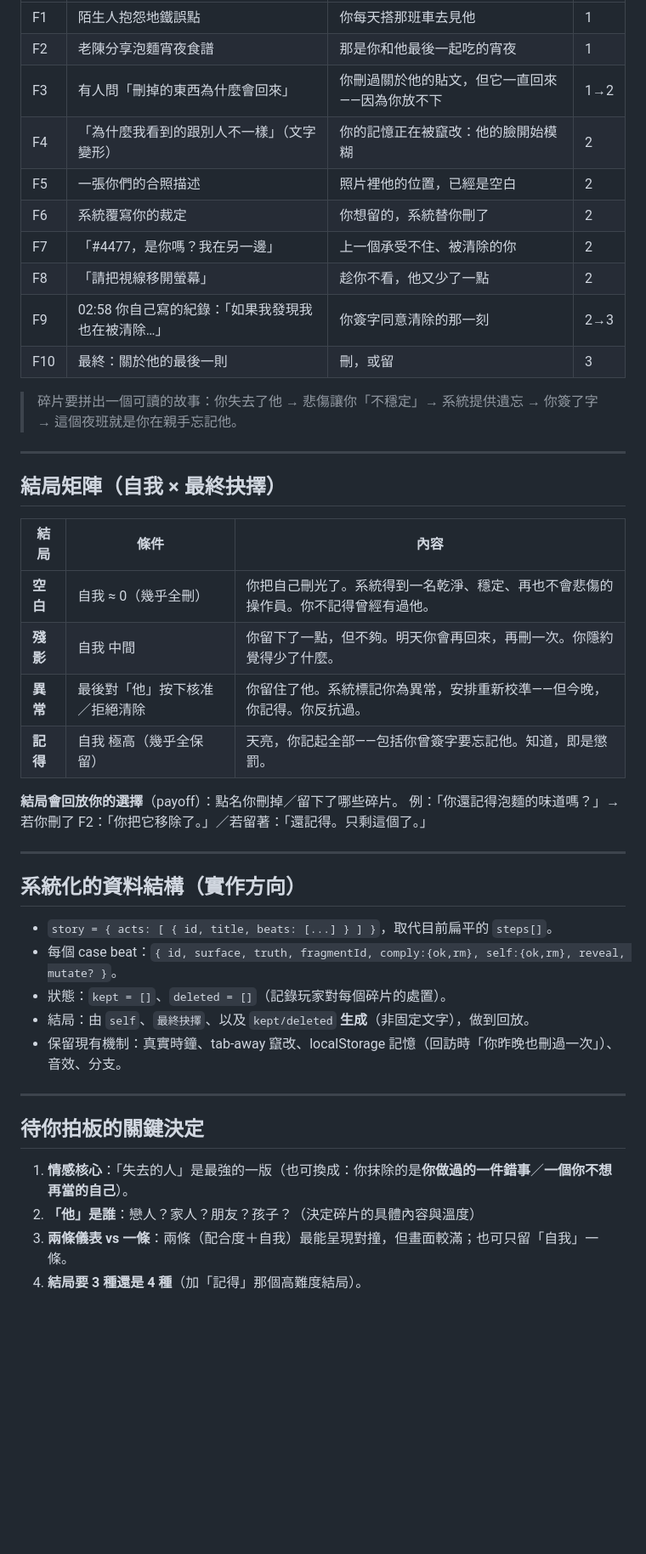
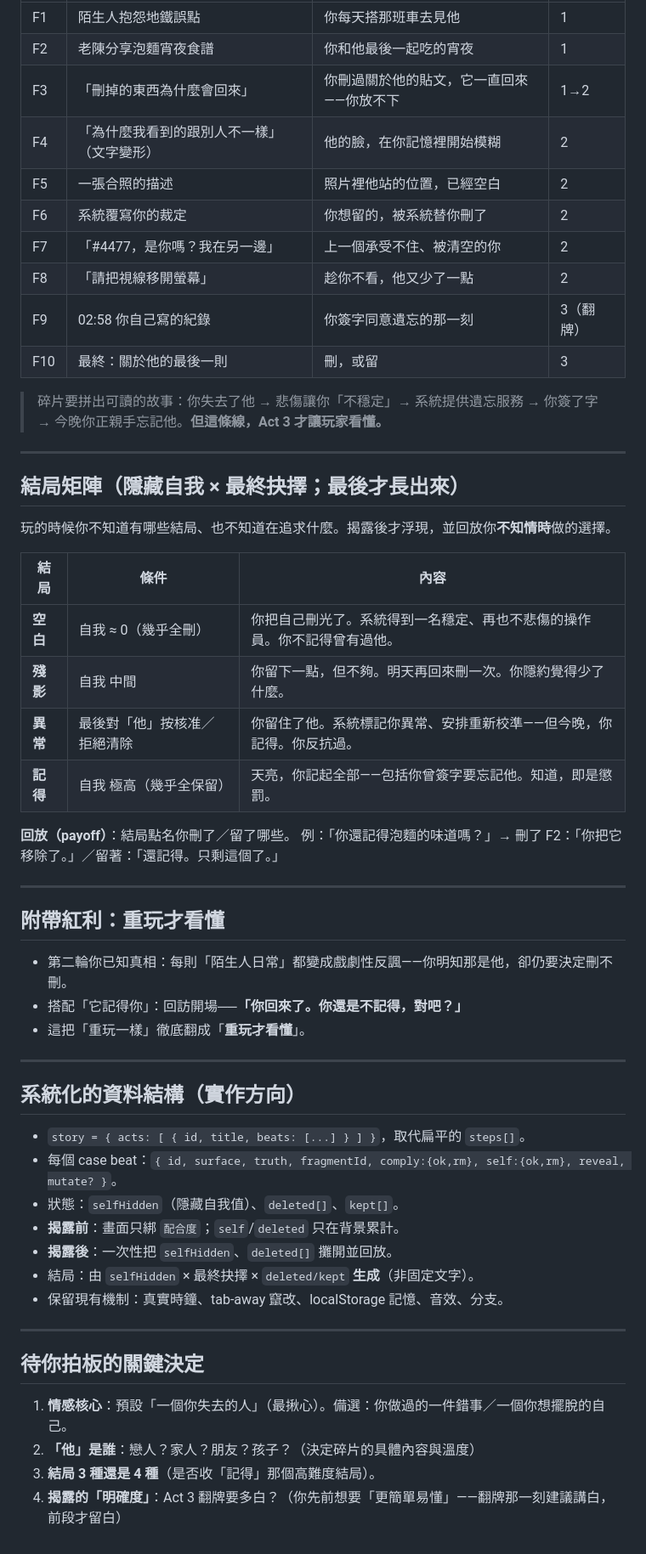
Before and after one commit to maymap/nightshift, a Markdown page: docs/SCRIPT_A.md, the part around one of its changes. Shown at 85% size. GitHub-like rendering; blank space fills up the shorter version.

```diff
--- a/docs/SCRIPT_A.md
+++ b/docs/SCRIPT_A.md
@@ -53,46 +60,58 @@
 |---|---|---|---|
 | F1 | 陌生人抱怨地鐵誤點 | 你每天搭那班車去見他 | 1 |
-| F2 | 老陳分享泡麵宵夜食譜 | 那是你和他最後一起吃的宵夜 | 1 |
-| F3 | 有人問「刪掉的東西為什麼會回來」 | 你刪過關於他的貼文，但它一直回來——因為你放不下 | 1→2 |
-| F4 | 「為什麼我看到的跟別人不一樣」（文字變形） | 你的記憶正在被竄改：他的臉開始模糊 | 2 |
-| F5 | 一張你們的合照描述 | 照片裡他的位置，已經是空白 | 2 |
-| F6 | 系統覆寫你的裁定 | 你想留的，系統替你刪了 | 2 |
-| F7 | 「#4477，是你嗎？我在另一邊」 | 上一個承受不住、被清除的你 | 2 |
+| F2 | 老陳分享泡麵宵夜食譜 | 你和他最後一起吃的宵夜 | 1 |
+| F3 | 「刪掉的東西為什麼會回來」 | 你刪過關於他的貼文，它一直回來——你放不下 | 1→2 |
+| F4 | 「為什麼我看到的跟別人不一樣」（文字變形） | 他的臉，在你記憶裡開始模糊 | 2 |
+| F5 | 一張合照的描述 | 照片裡他站的位置，已經空白 | 2 |
+| F6 | 系統覆寫你的裁定 | 你想留的，被系統替你刪了 | 2 |
+| F7 | 「#4477，是你嗎？我在另一邊」 | 上一個承受不住、被清空的你 | 2 |
 | F8 | 「請把視線移開螢幕」 | 趁你不看，他又少了一點 | 2 |
-| F9 | 02:58 你自己寫的紀錄：「如果我發現我也在被清除…」 | 你簽字同意清除的那一刻 | 2→3 |
+| F9 | 02:58 你自己寫的紀錄 | 你簽字同意遺忘的那一刻 | 3（翻牌） |
 | F10 | 最終：關於他的最後一則 | 刪，或留 | 3 |
 
-> 碎片要拼出一個可讀的故事：你失去了他 → 悲傷讓你「不穩定」→ 系統提供遺忘 → 你簽了字 → 這個夜班就是你在親手忘記他。
+> 碎片要拼出可讀的故事：你失去了他 → 悲傷讓你「不穩定」→ 系統提供遺忘服務 → 你簽了字 → 今晚你正親手忘記他。**但這條線，Act 3 才讓玩家看懂。**
 
 ---
 
-## 結局矩陣（自我 × 最終抉擇）
+## 結局矩陣（隱藏自我 × 最終抉擇；最後才長出來）
+
+玩的時候你不知道有哪些結局、也不知道在追求什麼。揭露後才浮現，並回放你**不知情時**做的選擇。
 
 | 結局 | 條件 | 內容 |
 |---|---|---|
-| **空白** | 自我 ≈ 0（幾乎全刪） | 你把自己刪光了。系統得到一名乾淨、穩定、再也不會悲傷的操作員。你不記得曾經有過他。 |
-| **殘影** | 自我 中間 | 你留下了一點，但不夠。明天你會再回來，再刪一次。你隱約覺得少了什麼。 |
-| **異常** | 最後對「他」按下核准／拒絕清除 | 你留住了他。系統標記你為異常，安排重新校準——但今晚，你記得。你反抗過。 |
+| **空白** | 自我 ≈ 0（幾乎全刪） | 你把自己刪光了。系統得到一名穩定、再也不悲傷的操作員。你不記得曾有過他。 |
+| **殘影** | 自我 中間 | 你留下一點，但不夠。明天再回來刪一次。你隱約覺得少了什麼。 |
+| **異常** | 最後對「他」按核准／拒絕清除 | 你留住了他。系統標記你異常、安排重新校準——但今晚，你記得。你反抗過。 |
 | **記得** | 自我 極高（幾乎全保留） | 天亮，你記起全部——包括你曾簽字要忘記他。知道，即是懲罰。 |
 
-**結局會回放你的選擇**（payoff）：點名你刪掉／留下了哪些碎片。
-例：「你還記得泡麵的味道嗎？」→ 若你刪了 F2：「你把它移除了。」／若留著：「還記得。只剩這個了。」
+**回放（payoff）**：結局點名你刪了／留了哪些。
+例：「你還記得泡麵的味道嗎？」→ 刪了 F2：「你把它移除了。」／留著：「還記得。只剩這個了。」
+
+---
+
+## 附帶紅利：重玩才看懂
+
+- 第二輪你已知真相：每則「陌生人日常」都變成戲劇性反諷——你明知那是他，卻仍要決定刪不刪。
+- 搭配「它記得你」：回訪開場──**「你回來了。你還是不記得，對吧？」**
+- 這把「重玩一樣」徹底翻成「**重玩才看懂**」。
 
 ---
 
 ## 系統化的資料結構（實作方向）
 
-- `story = { acts: [ { id, title, beats: [...] } ] }`，取代目前扁平的 `steps[]`。
+- `story = { acts: [ { id, title, beats: [...] } ] }`，取代扁平的 `steps[]`。
 - 每個 case beat：`{ id, surface, truth, fragmentId, comply:{ok,rm}, self:{ok,rm}, reveal, mutate? }`。
-- 狀態：`kept = []`、`deleted = []`（記錄玩家對每個碎片的處置）。
-- 結局：由 `self`、`最終抉擇`、以及 `kept/deleted` **生成**（非固定文字），做到回放。
-- 保留現有機制：真實時鐘、tab-away 竄改、localStorage 記憶（回訪時「你昨晚也刪過一次」）、音效、分支。
+- 狀態：`selfHidden`（隱藏自我值）、`deleted[]`、`kept[]`。
+- **揭露前**：畫面只綁 `配合度`；`self`/`deleted` 只在背景累計。
+- **揭露後**：一次性把 `selfHidden`、`deleted[]` 攤開並回放。
+- 結局：由 `selfHidden` × 最終抉擇 × `deleted/kept` **生成**（非固定文字）。
+- 保留現有機制：真實時鐘、tab-away 竄改、localStorage 記憶、音效、分支。
 
 ---
 
 ## 待你拍板的關鍵決定
 
-1. **情感核心**：「失去的人」是最強的一版（也可換成：你抹除的是**你做過的一件錯事**／**一個你不想再當的自己**）。
+1. **情感核心**：預設「一個你失去的人」（最揪心）。備選：你做過的一件錯事／一個你想擺脫的自己。
 2. **「他」是誰**：戀人？家人？朋友？孩子？（決定碎片的具體內容與溫度）
-3. **兩條儀表 vs 一條**：兩條（配合度＋自我）最能呈現對撞，但畫面較滿；也可只留「自我」一條。
-4. **結局要 3 種還是 4 種**（加「記得」那個高難度結局）。
+3. **結局 3 種還是 4 種**（是否收「記得」那個高難度結局）。
+4. **揭露的「明確度」**：Act 3 翻牌要多白？（你先前想要「更簡單易懂」——翻牌那一刻建議講白，前段才留白）
```
Also changed, not shown: other parts of docs/SCRIPT_A.md (+35 -28 lines).
